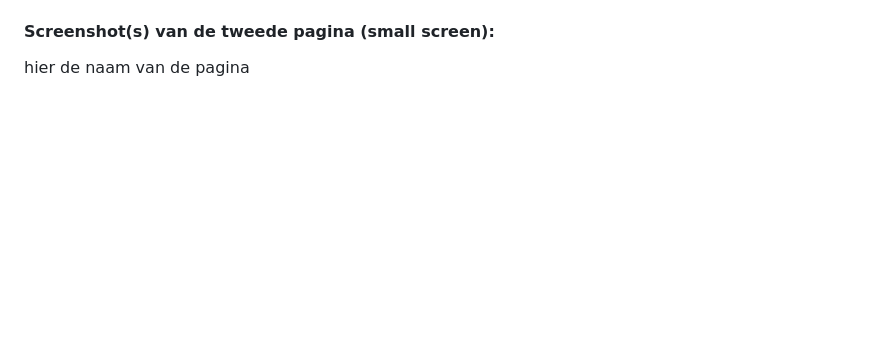
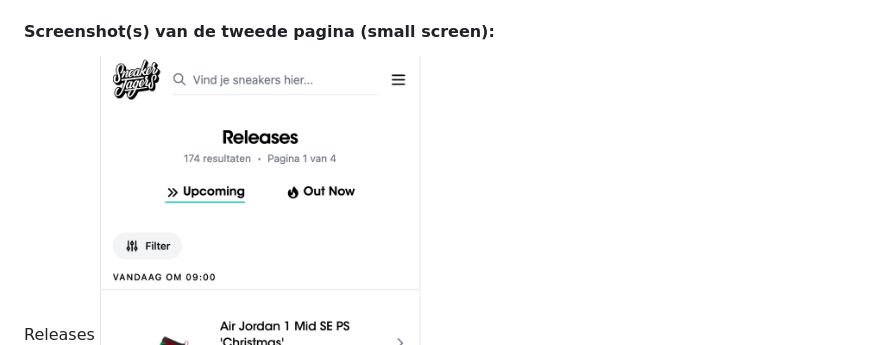
Before and after one commit to miladewaard/blokweb, a Markdown page: README.md, the part around the change printed below. Rendered like a GitHub page; blank space fills up the shorter version.

```diff
--- a/README.md
+++ b/README.md
@@ -46,6 +48,6 @@ Nb. Door *open* toe te voegen aan een *details* element kun je deze standaard op
 
   #### Screenshot(s) van de tweede pagina (small screen):
-  hier de naam van de pagina
+  Releases
   <img src="readme-images/tweede-scherm.png" width="375px" alt="omschrijving van de pagina">
 
 </details>
```
Also changed, not shown: other parts of README.md (+3 -1 lines), readme-images/startscherm.png, 1 other file.
